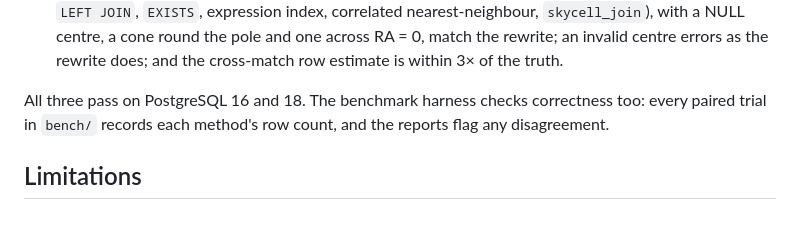
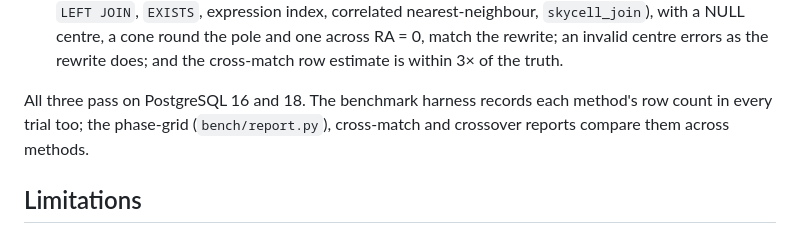
Before and after one commit to jesusjuansalgado/skycell, a Markdown page: README.md, the part around the change. Rendered like a GitHub page.

Commit message:
README Testing: say which benchmark reports compare row counts
ab_report.py does not; report.py, the cross-match report and the
crossover summary do.

Co-Authored-By: Claude Opus 5.5 <noreply@anthropic.com>
Claude-Session: https://claude.ai/code/session_01BhCYxUKxCB4nrnCgvod5c6

```diff
--- a/README.md
+++ b/README.md
@@ -1053,9 +1053,9 @@ Two layers, both in [`ext/test/`](ext/test/).
   the pole and one across RA = 0, match the rewrite; an invalid centre errors as
   the rewrite does; and the cross-match row estimate is within 3× of the truth.
 
-All three pass on PostgreSQL 16 and 18. The benchmark harness checks
-correctness too: every paired trial in `bench/` records each method's row
-count, and the reports flag any disagreement.
+All three pass on PostgreSQL 16 and 18. The benchmark harness records each
+method's row count in every trial too; the phase-grid (`bench/report.py`),
+cross-match and crossover reports compare them across methods.
 
 ## Limitations
 
```
